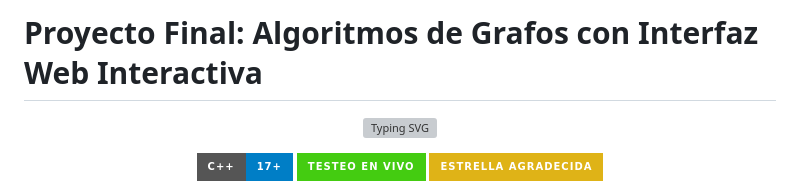
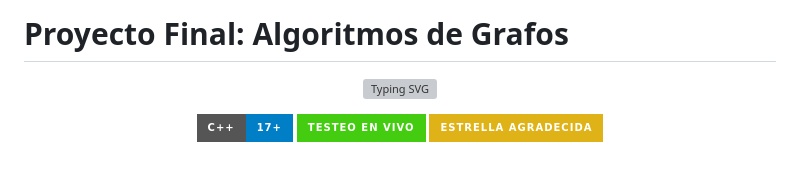
Before and after one commit to yakilophe/ProyectoFinal_ECA, a Markdown page: README.md, the part around the change. GitHub-like rendering; badges without logos; blank space fills up the shorter version; grey boxes are pictures that could not be loaded.

```diff
--- a/README.md
+++ b/README.md
@@ -1,4 +1,4 @@
-# Proyecto Final: Algoritmos de Grafos con Interfaz Web Interactiva
+# Proyecto Final: Algoritmos de Grafos
 
 <div align="center">
 
```
